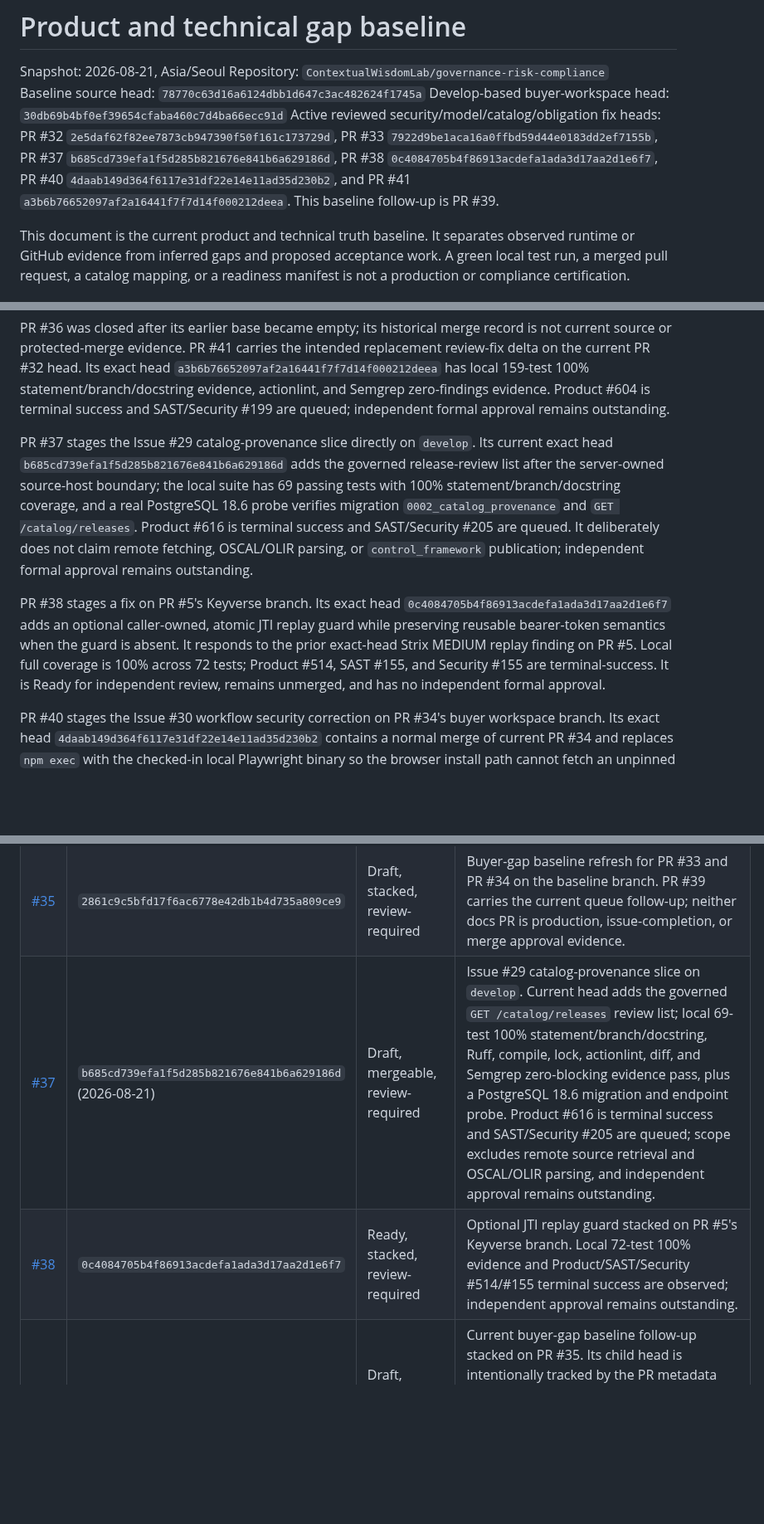
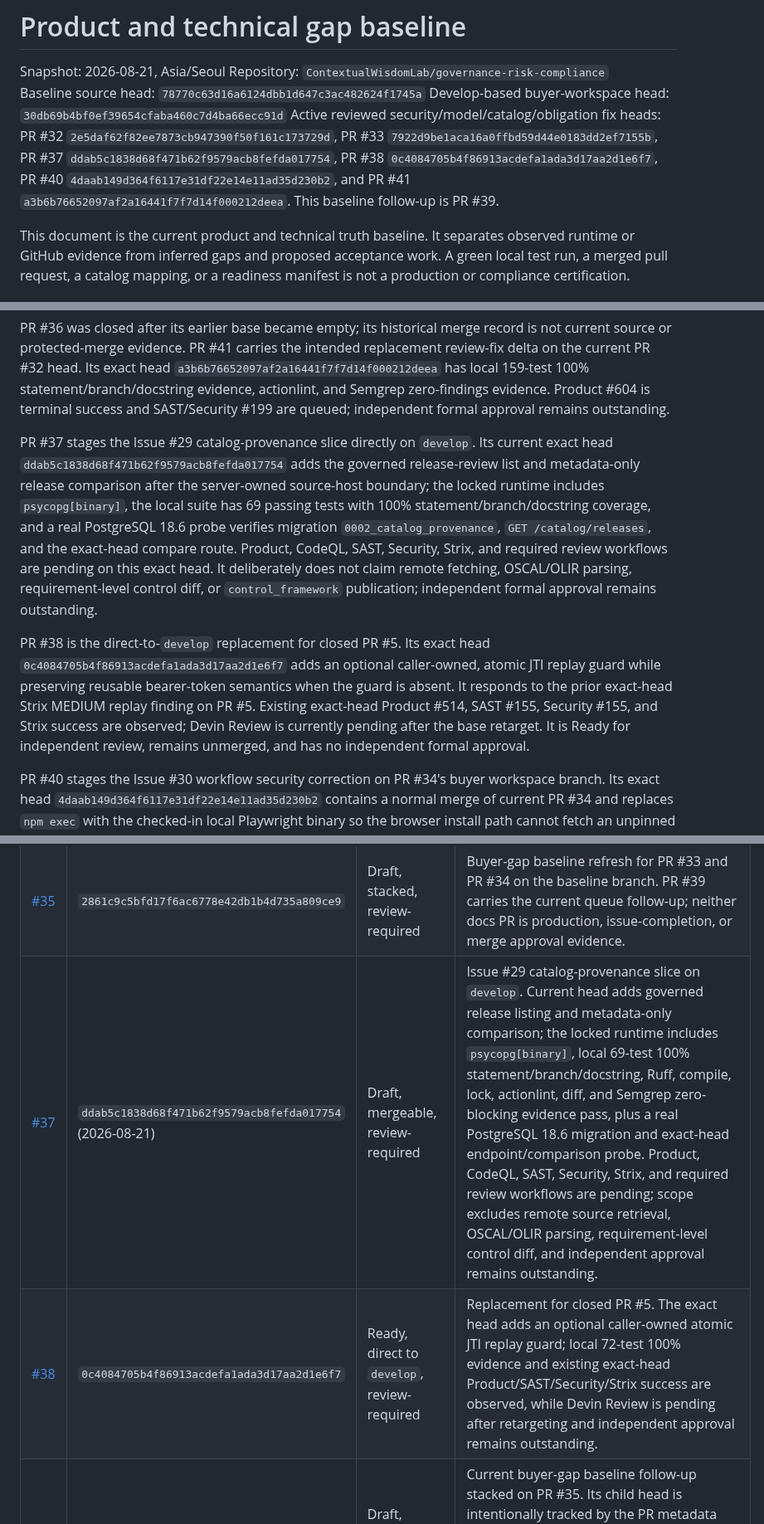
Before and after one commit to ContextualWisdomLab/governance-risk-compliance, a Markdown page: docs/product-technical-gap-baseline.md, 3 parts joined by grey strips. Shown at 83% size. GitHub-like rendering; blank space fills up the shorter version.

Commit message:
docs: refresh catalog comparison evidence

```diff
--- a/docs/product-technical-gap-baseline.md
+++ b/docs/product-technical-gap-baseline.md
@@ -4,7 +4,7 @@ Snapshot: 2026-08-21, Asia/Seoul
 Repository: `ContextualWisdomLab/governance-risk-compliance`
 Baseline source head: `78770c63d16a6124dbb1d647c3ac482624f1745a`
 Develop-based buyer-workspace head: `30db69b4bf0ef39654cfaba460c7d4ba66ecc91d`
-Active reviewed security/model/catalog/obligation fix heads: PR #32 `2e5daf62f82ee7873cb947390f50f161c173729d`, PR #33 `7922d9be1aca16a0ffbd59d44e0183dd2ef7155b`, PR #37 `b685cd739efa1f5d285b821676e841b6a629186d`, PR #38 `0c4084705b4f86913acdefa1ada3d17aa2d1e6f7`, PR #40 `4daab149d364f6117e31df22e14e11ad35d230b2`, and PR #41 `a3b6b76652097af2a16441f7f7d14f000212deea`. This baseline follow-up is PR #39.
+Active reviewed security/model/catalog/obligation fix heads: PR #32 `2e5daf62f82ee7873cb947390f50f161c173729d`, PR #33 `7922d9be1aca16a0ffbd59d44e0183dd2ef7155b`, PR #37 `ddab5c1838d68f471b62f9579acb8fefda017754`, PR #38 `0c4084705b4f86913acdefa1ada3d17aa2d1e6f7`, PR #40 `4daab149d364f6117e31df22e14e11ad35d230b2`, and PR #41 `a3b6b76652097af2a16441f7f7d14f000212deea`. This baseline follow-up is PR #39.
 
 This document is the current product and technical truth baseline. It separates
 observed runtime or GitHub evidence from inferred gaps and proposed acceptance
@@ -66,22 +66,25 @@ evidence. Product #604 is terminal success and SAST/Security #199 are queued;
 independent formal approval remains outstanding.
 
 PR #37 stages the Issue #29 catalog-provenance slice directly on `develop`.
-Its current exact head `b685cd739efa1f5d285b821676e841b6a629186d` adds the
-governed release-review list after the server-owned source-host boundary; the
-local suite has 69 passing tests with 100% statement/branch/docstring coverage,
-and a real PostgreSQL 18.6 probe verifies migration `0002_catalog_provenance`
-and `GET /catalog/releases`. Product #616 is terminal success and SAST/Security
-#205 are queued. It deliberately does not claim remote fetching, OSCAL/OLIR
-parsing, or `control_framework` publication; independent formal approval
-remains outstanding.
+Its current exact head `ddab5c1838d68f471b62f9579acb8fefda017754` adds the
+governed release-review list and metadata-only release comparison after the
+server-owned source-host boundary; the locked runtime includes `psycopg[binary]`,
+the local suite has 69 passing tests with 100% statement/branch/docstring
+coverage, and a real PostgreSQL 18.6 probe verifies migration
+`0002_catalog_provenance`, `GET /catalog/releases`, and the exact-head compare
+route. Product, CodeQL, SAST, Security, Strix, and required review workflows
+are pending on this exact head. It deliberately does not claim remote fetching,
+OSCAL/OLIR parsing, requirement-level control diff, or `control_framework`
+publication; independent formal approval remains outstanding.
 
-PR #38 stages a fix on PR #5's Keyverse branch. Its exact head
+PR #38 is the direct-to-`develop` replacement for closed PR #5. Its exact head
 `0c4084705b4f86913acdefa1ada3d17aa2d1e6f7` adds an optional caller-owned,
 atomic JTI replay guard while preserving reusable bearer-token semantics when
 the guard is absent. It responds to the prior exact-head Strix MEDIUM replay
-finding on PR #5. Local full coverage is 100% across 72 tests; Product #514,
-SAST #155, and Security #155 are terminal-success. It is Ready for independent
-review, remains unmerged, and has no independent formal approval.
+finding on PR #5. Existing exact-head Product #514, SAST #155, Security #155,
+and Strix success are observed; Devin Review is currently pending after the
+base retarget. It is Ready for independent review, remains unmerged, and has
+no independent formal approval.
 
 PR #40 stages the Issue #30 workflow security correction on PR #34's buyer
 workspace branch. Its exact head `4daab149d364f6117e31df22e14e11ad35d230b2`
@@ -217,8 +220,8 @@ self-approval, admin merge, force-push, or predecessor-head evidence is valid.
 | [#33](https://github.com/ContextualWisdomLab/governance-risk-compliance/pull/33) | `7922d9be1aca16a0ffbd59d44e0183dd2ef7155b` (2026-08-21) | Ready, stacked, review-required | Obligation applicability and regulatory-change model stacked on current PR #32 for Issue #28. Current head has 166 passing tests with 100% statement/branch/docstring coverage, Ruff, compile, lock, actionlint, Semgrep zero blocking findings, and a real PostgreSQL 18.6 migration/index/trigger/tenant/immutability probe. Product #608 is terminal success and SAST/Security #201 are queued; independent approval remains outstanding. |
 | [#34](https://github.com/ContextualWisdomLab/governance-risk-compliance/pull/34) | `30db69b4bf0ef39654cfaba460c7d4ba66ecc91d` | Draft, mergeable, review-required | Issue #30 buyer-workspace design authority on `develop`. The exact current head has local Python 53-test 100% statement/branch coverage, Interrogate 100% docstring coverage, Storybook 10.5.10 build, three Chromium interaction tests including English/Korean switching and stable state identifiers, current NIST SP 800-53 Release 5.2.0 APA 7 reference, and rendered Figma repair evidence: desktop header/content fill with 2:1 panels plus mobile wrapped/stacked content without horizontal clipping. Product #568 is successful, Buyer Workspace #10 is in progress, SAST/Security #182 are queued, and independent review remains outstanding. |
 | [#35](https://github.com/ContextualWisdomLab/governance-risk-compliance/pull/35) | `2861c9c5bfd17f6ac6778e42db1b4d735a809ce9` | Draft, stacked, review-required | Buyer-gap baseline refresh for PR #33 and PR #34 on the baseline branch. PR #39 carries the current queue follow-up; neither docs PR is production, issue-completion, or merge approval evidence. |
-| [#37](https://github.com/ContextualWisdomLab/governance-risk-compliance/pull/37) | `b685cd739efa1f5d285b821676e841b6a629186d` (2026-08-21) | Draft, mergeable, review-required | Issue #29 catalog-provenance slice on `develop`. Current head adds the governed `GET /catalog/releases` review list; local 69-test 100% statement/branch/docstring, Ruff, compile, lock, actionlint, diff, and Semgrep zero-blocking evidence pass, plus a PostgreSQL 18.6 migration and endpoint probe. Product #616 is terminal success and SAST/Security #205 are queued; scope excludes remote source retrieval and OSCAL/OLIR parsing, and independent approval remains outstanding. |
-| [#38](https://github.com/ContextualWisdomLab/governance-risk-compliance/pull/38) | `0c4084705b4f86913acdefa1ada3d17aa2d1e6f7` | Ready, stacked, review-required | Optional JTI replay guard stacked on PR #5's Keyverse branch. Local 72-test 100% evidence and Product/SAST/Security #514/#155 terminal success are observed; independent approval remains outstanding. |
+| [#37](https://github.com/ContextualWisdomLab/governance-risk-compliance/pull/37) | `ddab5c1838d68f471b62f9579acb8fefda017754` (2026-08-21) | Draft, mergeable, review-required | Issue #29 catalog-provenance slice on `develop`. Current head adds governed release listing and metadata-only comparison; the locked runtime includes `psycopg[binary]`, local 69-test 100% statement/branch/docstring, Ruff, compile, lock, actionlint, diff, and Semgrep zero-blocking evidence pass, plus a real PostgreSQL 18.6 migration and exact-head endpoint/comparison probe. Product, CodeQL, SAST, Security, Strix, and required review workflows are pending; scope excludes remote source retrieval, OSCAL/OLIR parsing, requirement-level control diff, and independent approval remains outstanding. |
+| [#38](https://github.com/ContextualWisdomLab/governance-risk-compliance/pull/38) | `0c4084705b4f86913acdefa1ada3d17aa2d1e6f7` | Ready, direct to `develop`, review-required | Replacement for closed PR #5. The exact head adds an optional caller-owned atomic JTI replay guard; local 72-test 100% evidence and existing exact-head Product/SAST/Security/Strix success are observed, while Devin Review is pending after retargeting and independent approval remains outstanding. |
 | [#39](https://github.com/ContextualWisdomLab/governance-risk-compliance/pull/39) | parent `2861c9c5bfd17f6ac6778e42db1b4d735a809ce9` | Draft, stacked, review-required | Current buyer-gap baseline follow-up stacked on PR #35. Its child head is intentionally tracked by the PR metadata because this document records the queue it describes; it records the exact heads and observed boundaries for PR #32, #33, #37, #38, #40, and #41 and remains documentation evidence only. |
 | [#40](https://github.com/ContextualWisdomLab/governance-risk-compliance/pull/40) | `4daab149d364f6117e31df22e14e11ad35d230b2` | Draft, stacked, review-required | Scorecard Pinned-Dependencies fix for PR #34. A normal merge commit brings the current PR34 base into the child; the stacked diff remains one workflow-line change. Local Python 53-test/100% coverage, Interrogate 100%, Storybook, actionlint, and three browser tests pass; Product #570 is successful, SAST/Security #183 are queued, and independent approval remains outstanding. |
 | [#41](https://github.com/ContextualWisdomLab/governance-risk-compliance/pull/41) | `a3b6b76652097af2a16441f7f7d14f000212deea` (2026-08-21) | Draft, stacked, review-required | Replacement for closed PR #36 on the current PR #32 head. The two exact-head Semgrep findings in migration SQL are replaced with SQLAlchemy `DDL`/`Index` constructs; the branch also carries the owner-graph, race, and coverage review fixes. Local 159-test 100% statement/branch/docstring, full lint/compile/lock/actionlint/diff checks, and Semgrep zero-findings evidence pass. Product #604 is terminal success, SAST/Security #199 are queued, and independent approval remains outstanding. |
```
Also changed, not shown: other parts of docs/product-technical-gap-baseline.md (+3 -3 lines).
